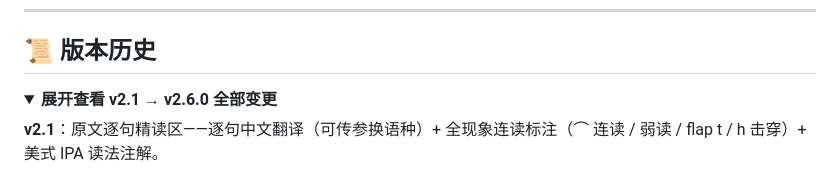
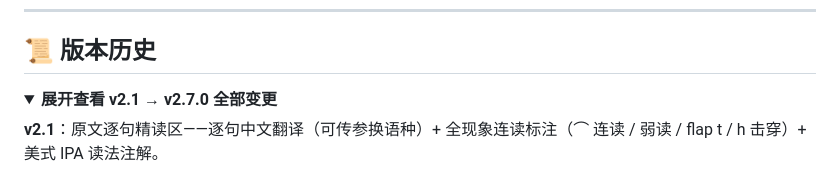
Before and after one commit to yxdwind/english-memory-method, a Markdown page: readme.md, the part around the change. GitHub-like rendering; folded sections open.

```diff
--- a/readme.md
+++ b/readme.md
@@ -107,7 +107,7 @@ v2 把钩子焊成链：每一环由上一环"推"出来，**能被逻辑推出
 ## 📜 版本历史
 
 <details>
-<summary><b>展开查看 v2.1 → v2.6.0 全部变更</b></summary>
+<summary><b>展开查看 v2.1 → v2.7.0 全部变更</b></summary>
 
 **v2.1**：原文逐句精读区——逐句中文翻译（可传参换语种）+ 全现象连读标注（⌒ 连读 / 弱读 / flap t / h 击穿）+ 美式 IPA 读法注解。
 
```
Also changed, not shown: readme.en.md (+2 -1 lines).
